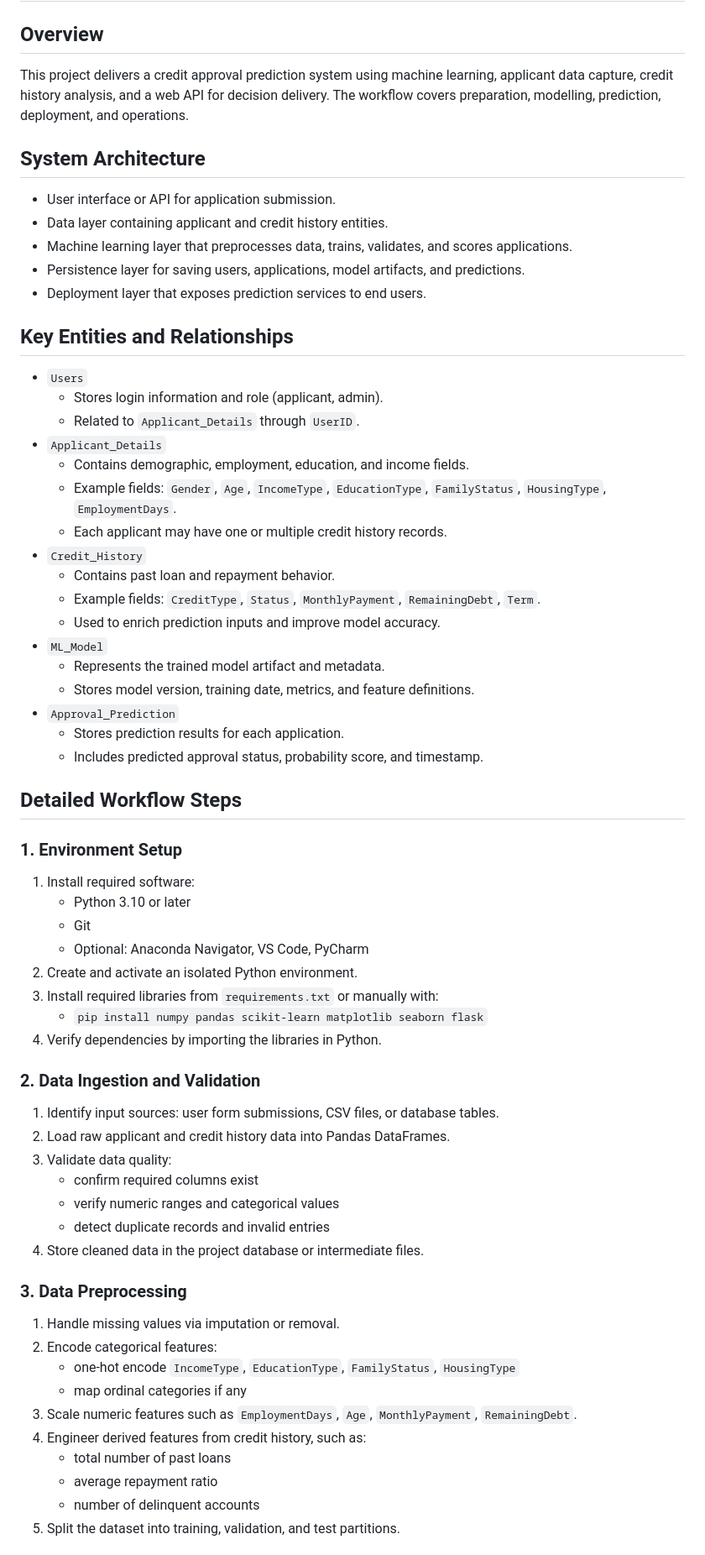
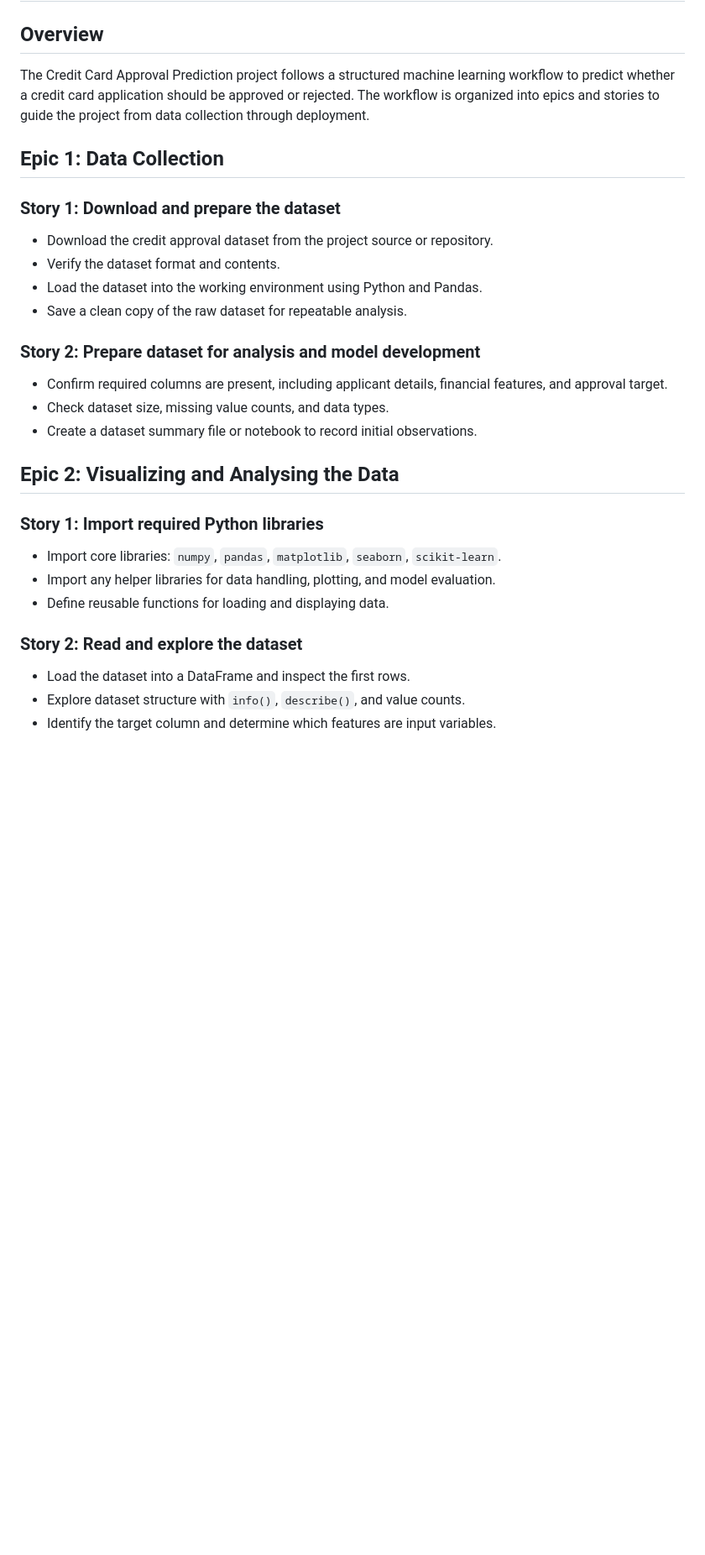
Before and after one commit to jnanesh250/APSCHE-Virual-Intership, a Markdown page: project workflow/project-workflow.md, the part around one of its changes. Shown at 84% size. GitHub-like rendering; blank space fills up the shorter version.

```diff
--- a/project workflow/project-workflow.md
+++ b/project workflow/project-workflow.md
@@ -1,64 +1,30 @@
 # Project Workflow
 
 ## Overview
-This project delivers a credit approval prediction system using machine learning, applicant data capture, credit history analysis, and a web API for decision delivery. The workflow covers preparation, modelling, prediction, deployment, and operations.
+The Credit Card Approval Prediction project follows a structured machine learning workflow to predict whether a credit card application should be approved or rejected. The workflow is organized into epics and stories to guide the project from data collection through deployment.
 
-## System Architecture
-- User interface or API for application submission.
-- Data layer containing applicant and credit history entities.
-- Machine learning layer that preprocesses data, trains, validates, and scores applications.
-- Persistence layer for saving users, applications, model artifacts, and predictions.
-- Deployment layer that exposes prediction services to end users.
+## Epic 1: Data Collection
 
-## Key Entities and Relationships
-- `Users`
-  - Stores login information and role (applicant, admin).
-  - Related to `Applicant_Details` through `UserID`.
-- `Applicant_Details`
-  - Contains demographic, employment, education, and income fields.
-  - Example fields: `Gender`, `Age`, `IncomeType`, `EducationType`, `FamilyStatus`, `HousingType`, `EmploymentDays`.
-  - Each applicant may have one or multiple credit history records.
-- `Credit_History`
-  - Contains past loan and repayment behavior.
-  - Example fields: `CreditType`, `Status`, `MonthlyPayment`, `RemainingDebt`, `Term`.
-  - Used to enrich prediction inputs and improve model accuracy.
-- `ML_Model`
-  - Represents the trained model artifact and metadata.
-  - Stores model version, training date, metrics, and feature definitions.
-- `Approval_Prediction`
-  - Stores prediction results for each application.
-  - Includes predicted approval status, probability score, and timestamp.
+### Story 1: Download and prepare the dataset
+- Download the credit approval dataset from the project source or repository.
+- Verify the dataset format and contents.
+- Load the dataset into the working environment using Python and Pandas.
+- Save a clean copy of the raw dataset for repeatable analysis.
 
-## Detailed Workflow Steps
+### Story 2: Prepare dataset for analysis and model development
+- Confirm required columns are present, including applicant details, financial features, and approval target.
+- Check dataset size, missing value counts, and data types.
+- Create a dataset summary file or notebook to record initial observations.
 
-### 1. Environment Setup
-1. Install required software:
-   - Python 3.10 or later
-   - Git
-   - Optional: Anaconda Navigator, VS Code, PyCharm
-2. Create and activate an isolated Python environment.
-3. Install required libraries from `requirements.txt` or manually with:
-   - `pip install numpy pandas scikit-learn matplotlib seaborn flask`
-4. Verify dependencies by importing the libraries in Python.
+## Epic 2: Visualizing and Analysing the Data
 
-### 2. Data Ingestion and Validation
-1. Identify input sources: user form submissions, CSV files, or database tables.
-2. Load raw applicant and credit history data into Pandas DataFrames.
-3. Validate data quality:
-   - confirm required columns exist
-   - verify numeric ranges and categorical values
-   - detect duplicate records and invalid entries
-4. Store cleaned data in the project database or intermediate files.
+### Story 1: Import required Python libraries
+- Import core libraries: `numpy`, `pandas`, `matplotlib`, `seaborn`, `scikit-learn`.
+- Import any helper libraries for data handling, plotting, and model evaluation.
+- Define reusable functions for loading and displaying data.
 
-### 3. Data Preprocessing
-1. Handle missing values via imputation or removal.
-2. Encode categorical features:
-   - one-hot encode `IncomeType`, `EducationType`, `FamilyStatus`, `HousingType`
-   - map ordinal categories if any
-3. Scale numeric features such as `EmploymentDays`, `Age`, `MonthlyPayment`, `RemainingDebt`.
-4. Engineer derived features from credit history, such as:
-   - total number of past loans
-   - average repayment ratio
-   - number of delinquent accounts
-5. Split the dataset into training, validation, and test partitions.
+### Story 2: Read and explore the dataset
+- Load the dataset into a DataFrame and inspect the first rows.
+- Explore dataset structure with `info()`, `describe()`, and value counts.
+- Identify the target column and determine which features are input variables.
 
```
Also changed, not shown: other parts of project workflow/project-workflow.md (+82 -49 lines).
